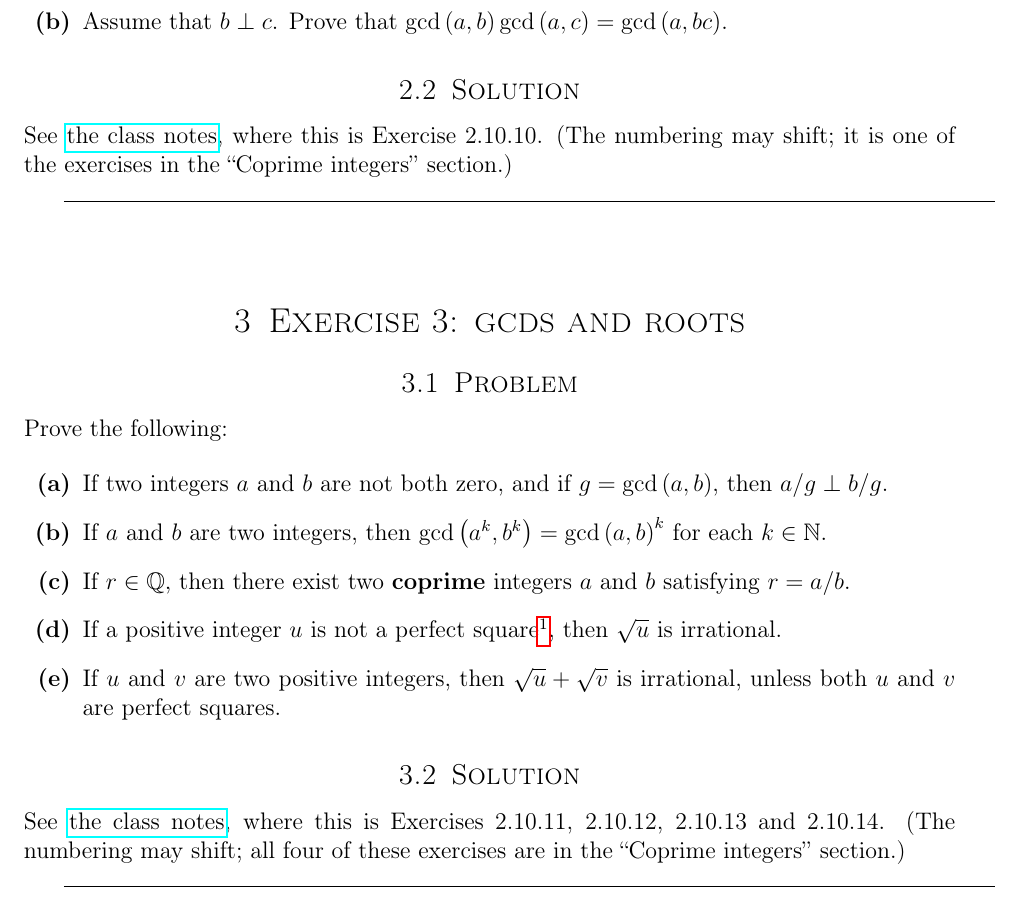
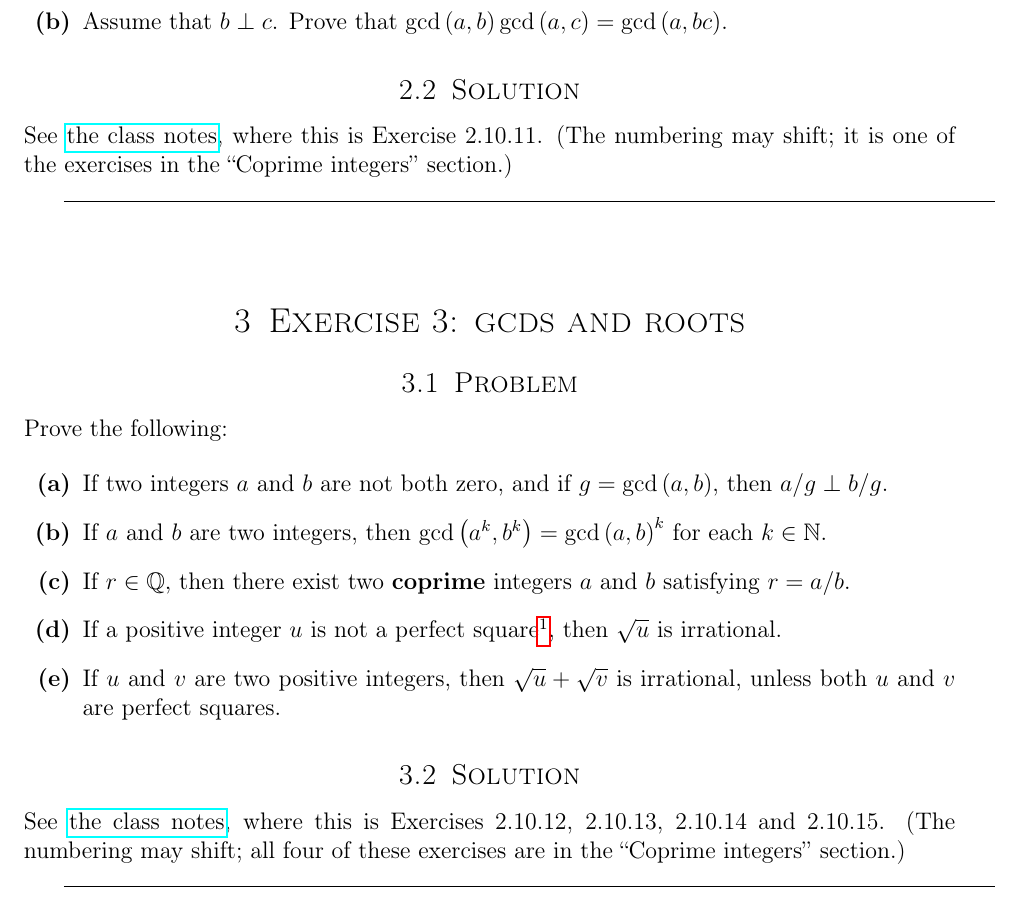
Before and after one commit to darijgr/algebra19s, a LaTeX problem sheet (hw3s.tex): part of page 2 of 3, cut so that both start at the same text. Compiled offline with pdfLaTeX.

Commit message:
change some references

```diff
--- a/hw3s.tex
+++ b/hw3s.tex
@@ -244,7 +244,7 @@ $\gcd\tup{a, b} \gcd\tup{a, c} = \gcd\tup{a, bc}$.
 
 See
 \href{http://www-users.math.umn.edu/~dgrinber/19s/notes.pdf}{the class notes},
-where this is Exercise 2.10.10. (The numbering may shift; it is one of the
+where this is Exercise 2.10.11. (The numbering may shift; it is one of the
 exercises in the
 ``Coprime integers''
 section.)
@@ -292,7 +292,7 @@ unless both $u$ and $v$ are perfect squares.
 
 See
 \href{http://www-users.math.umn.edu/~dgrinber/19s/notes.pdf}{the class notes},
-where this is Exercises 2.10.11, 2.10.12, 2.10.13 and 2.10.14.
+where this is Exercises 2.10.12, 2.10.13, 2.10.14 and 2.10.15.
 (The numbering may shift; all four of these exercises are in the
 ``Coprime integers''
 section.)
```
Also changed, not shown: hw2s.tex (+1 -1 lines), mt1s.tex (+1 -1 lines).
